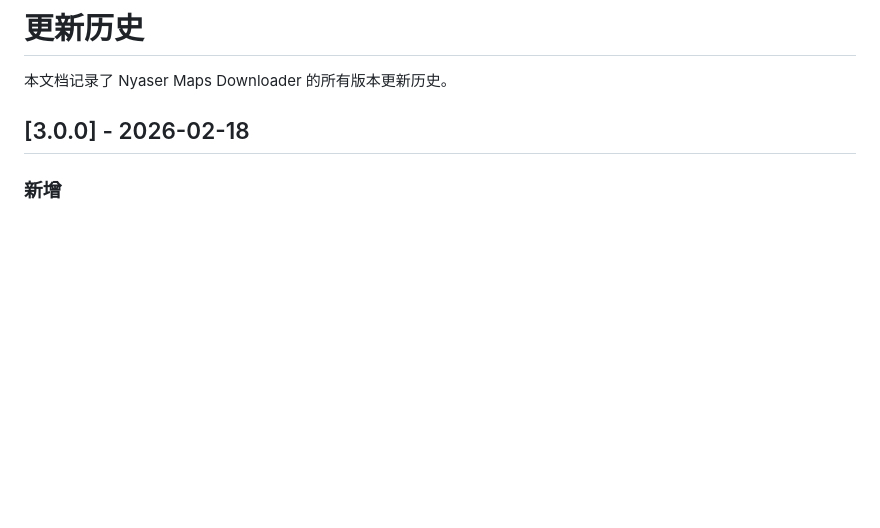
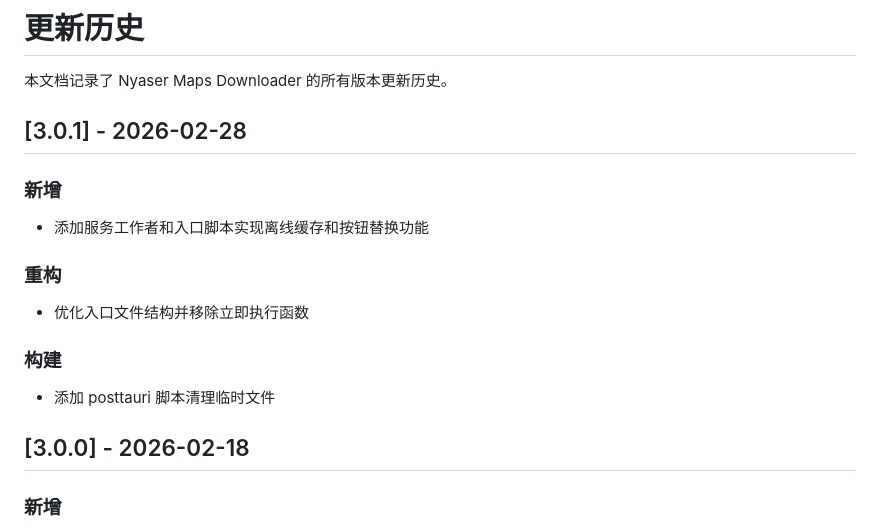
Before and after one commit to Nyasers/nyaser-maps-downloader, a Markdown page: HISTORY.md, the part around the change. Drawn GitHub-style; blank space fills up the shorter version.

Commit message:
docs: 更新 HISTORY.md 记录 3.0.1 版本变更
添加 3.0.1 版本的更新内容，包括新增功能、重构优化和构建脚本变更

```diff
--- a/HISTORY.md
+++ b/HISTORY.md
@@ -1,6 +1,17 @@
 # 更新历史
 
 本文档记录了 Nyaser Maps Downloader 的所有版本更新历史。
+
+## [3.0.1] - 2026-02-28
+
+### 新增
+- 添加服务工作者和入口脚本实现离线缓存和按钮替换功能
+
+### 重构
+- 优化入口文件结构并移除立即执行函数
+
+### 构建
+- 添加 posttauri 脚本清理临时文件
 
 ## [3.0.0] - 2026-02-18
 
```
